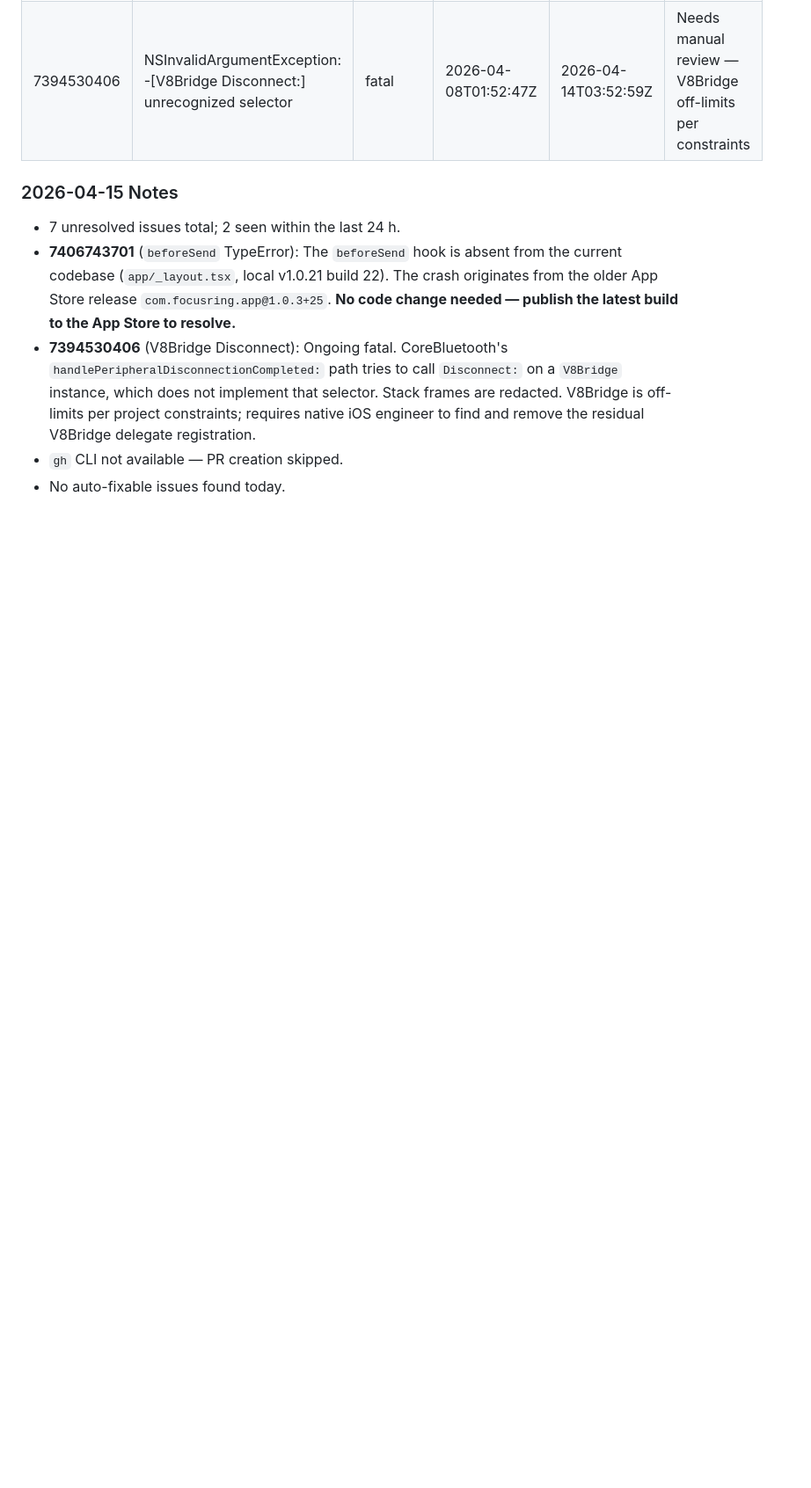
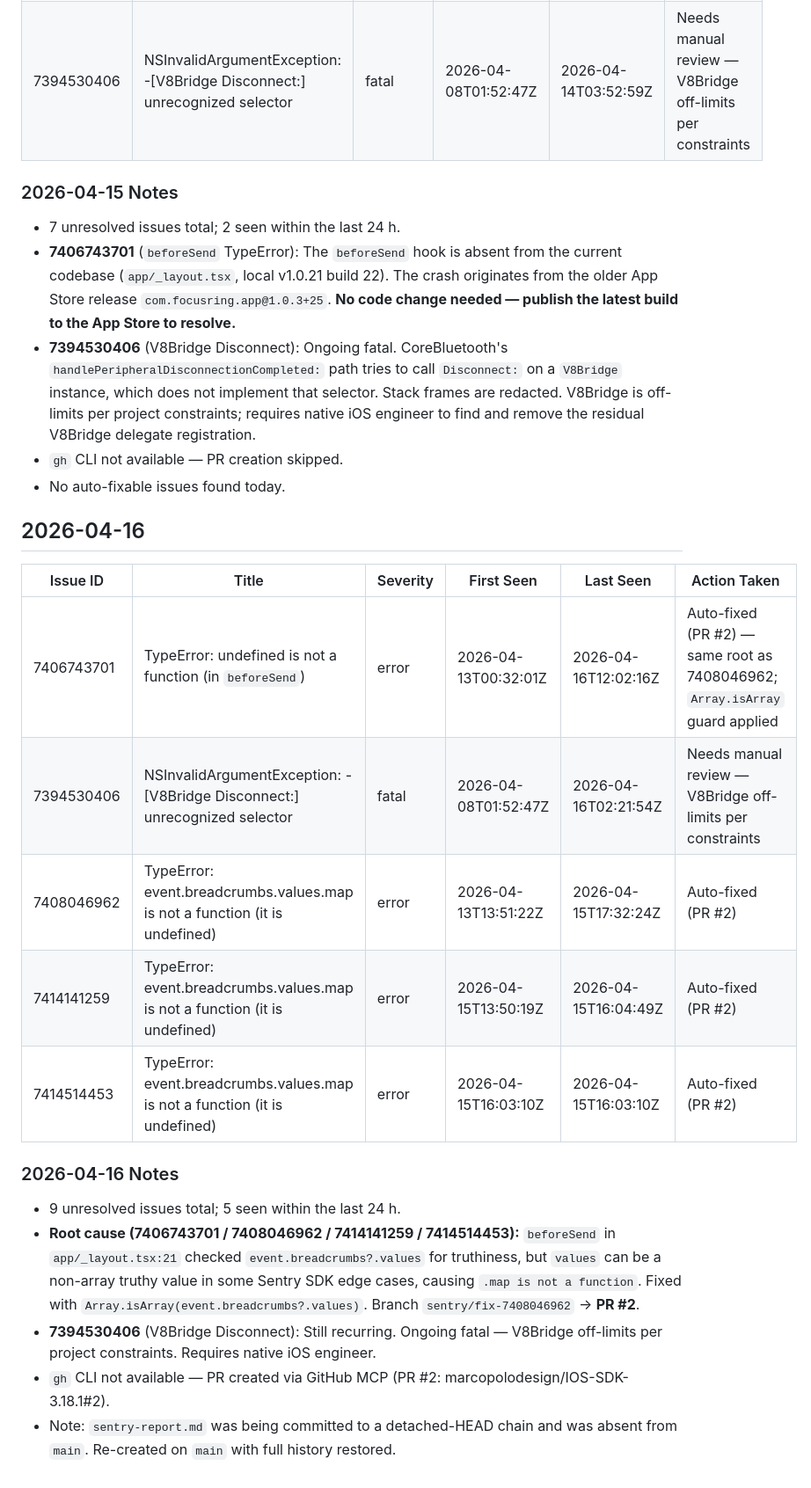
Before and after one commit to marcopolodesign/IOS-SDK-3.18.1, a Markdown page: SmartRingExpoApp/sentry-report.md, the part around the change. Shown at 88% size. GitHub-like rendering; blank space fills up the shorter version.

Commit message:
chore: Sentry daily report 2026-04-16
5 issues active in last 24h:
- 7406743701 / 7408046962 / 7414141259 / 7414514453: breadcrumbs.values.map crash
  in beforeSend — auto-fixed, PR #2 (sentry/fix-7408046962)
- 7394530406: V8Bridge Disconnect fatal — needs native review

Also re-creates sentry-report.md on main (previous reports were on a
detached-HEAD chain not merged into main).

https://claude.ai/code/session_01Ru68brDys8bdRnriyqooLJ

```diff
--- a/SmartRingExpoApp/sentry-report.md
+++ b/SmartRingExpoApp/sentry-report.md
@@ -41,3 +41,20 @@
 - **7394530406** (V8Bridge Disconnect): Ongoing fatal. CoreBluetooth's `handlePeripheralDisconnectionCompleted:` path tries to call `Disconnect:` on a `V8Bridge` instance, which does not implement that selector. Stack frames are redacted. V8Bridge is off-limits per project constraints; requires native iOS engineer to find and remove the residual V8Bridge delegate registration.
 - `gh` CLI not available — PR creation skipped.
 - No auto-fixable issues found today.
+
+## 2026-04-16
+
+| Issue ID | Title | Severity | First Seen | Last Seen | Action Taken |
+|---|---|---|---|---|---|
+| 7406743701 | TypeError: undefined is not a function (in `beforeSend`) | error | 2026-04-13T00:32:01Z | 2026-04-16T12:02:16Z | Auto-fixed (PR #2) — same root as 7408046962; `Array.isArray` guard applied |
+| 7394530406 | NSInvalidArgumentException: -[V8Bridge Disconnect:] unrecognized selector | fatal | 2026-04-08T01:52:47Z | 2026-04-16T02:21:54Z | Needs manual review — V8Bridge off-limits per constraints |
+| 7408046962 | TypeError: event.breadcrumbs.values.map is not a function (it is undefined) | error | 2026-04-13T13:51:22Z | 2026-04-15T17:32:24Z | Auto-fixed (PR #2) |
+| 7414141259 | TypeError: event.breadcrumbs.values.map is not a function (it is undefined) | error | 2026-04-15T13:50:19Z | 2026-04-15T16:04:49Z | Auto-fixed (PR #2) |
+| 7414514453 | TypeError: event.breadcrumbs.values.map is not a function (it is undefined) | error | 2026-04-15T16:03:10Z | 2026-04-15T16:03:10Z | Auto-fixed (PR #2) |
+
+### 2026-04-16 Notes
+- 9 unresolved issues total; 5 seen within the last 24 h.
+- **Root cause (7406743701 / 7408046962 / 7414141259 / 7414514453):** `beforeSend` in `app/_layout.tsx:21` checked `event.breadcrumbs?.values` for truthiness, but `values` can be a non-array truthy value in some Sentry SDK edge cases, causing `.map is not a function`. Fixed with `Array.isArray(event.breadcrumbs?.values)`. Branch `sentry/fix-7408046962` → **PR #2**.
+- **7394530406** (V8Bridge Disconnect): Still recurring. Ongoing fatal — V8Bridge off-limits per project constraints. Requires native iOS engineer.
+- `gh` CLI not available — PR created via GitHub MCP (PR #2: marcopolodesign/IOS-SDK-3.18.1#2).
+- Note: `sentry-report.md` was being committed to a detached-HEAD chain and was absent from `main`. Re-created on `main` with full history restored.
```
